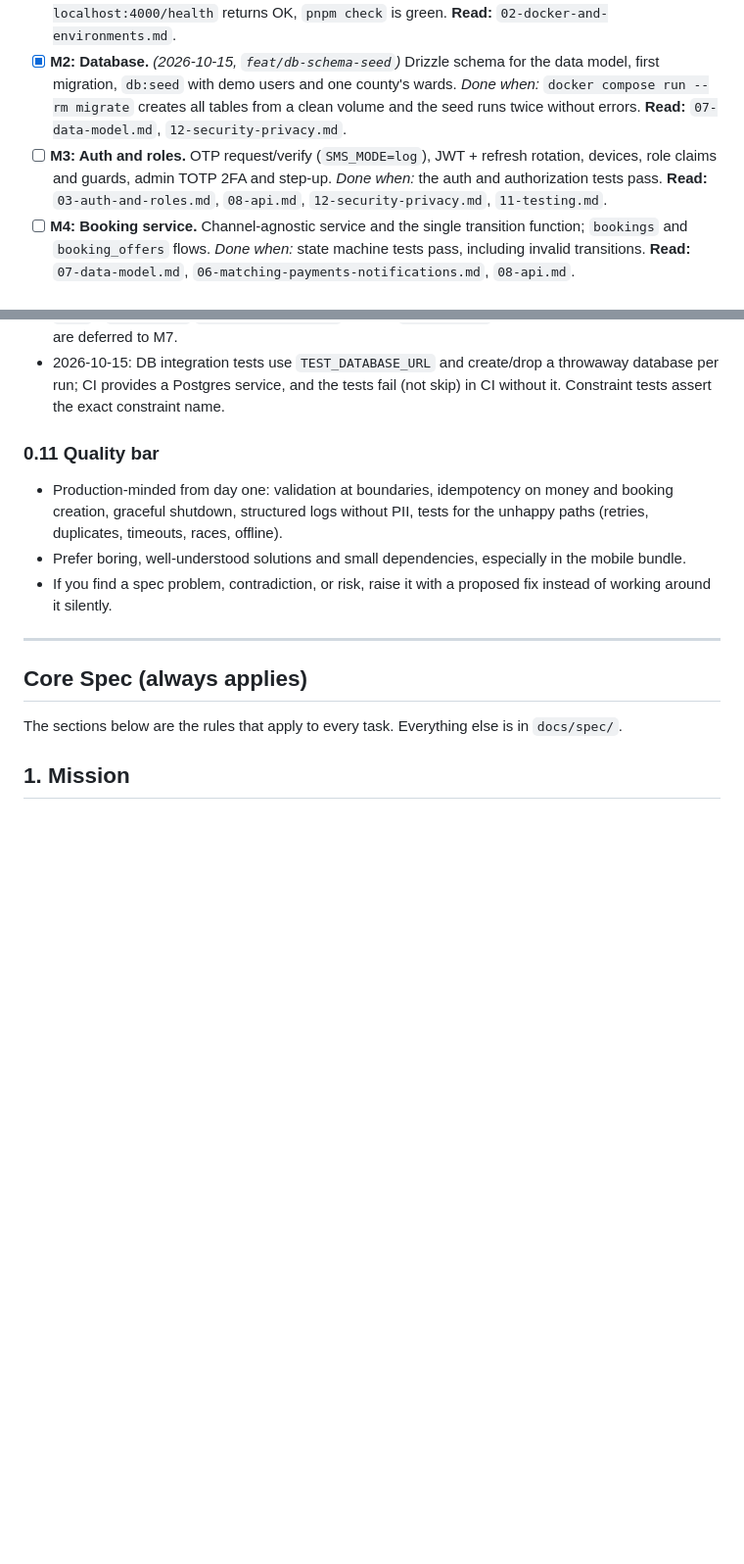
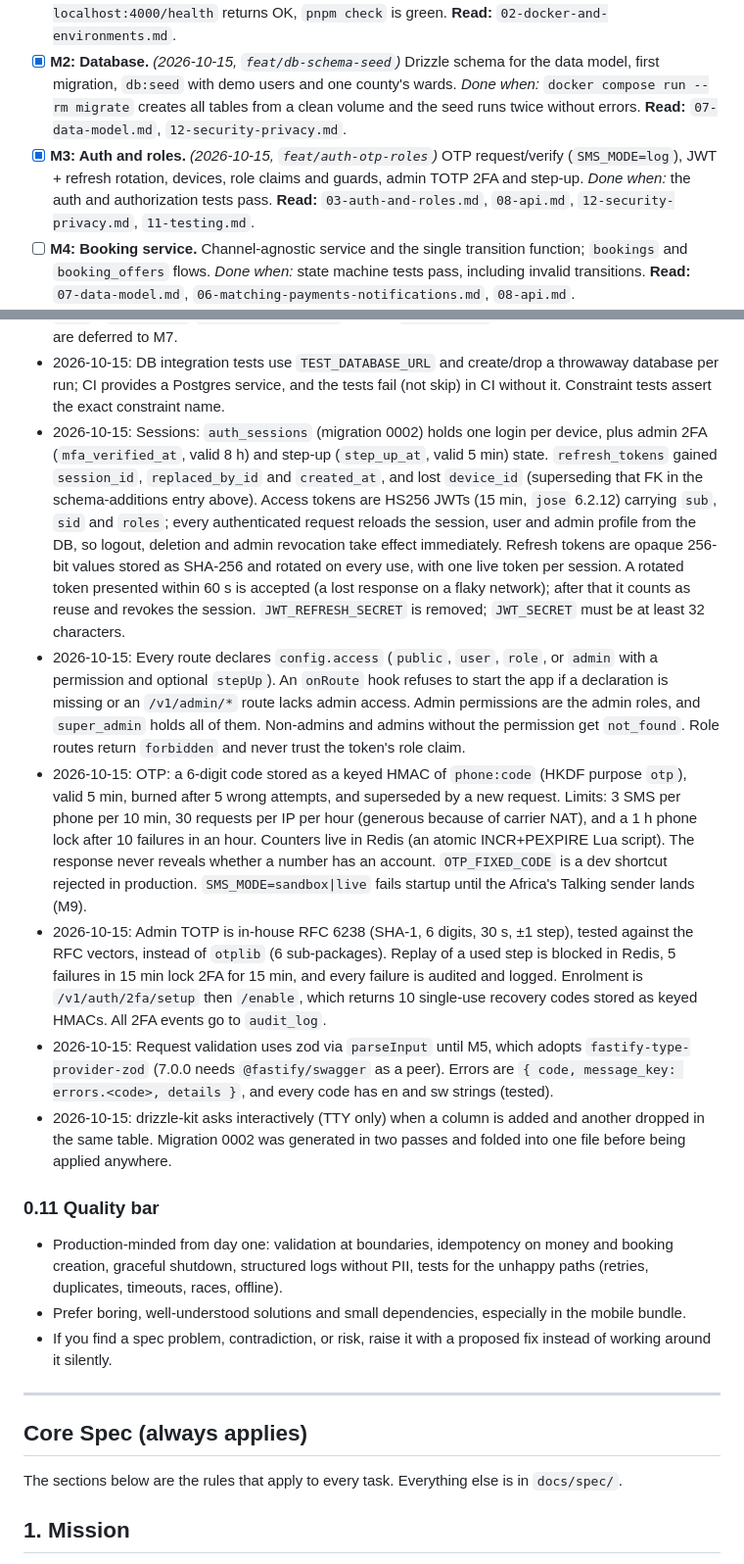
Before and after one commit to polyjosh/vetlink, a Markdown page: CLAUDE.md, 2 parts joined by grey strips. Shown at 98% size. Rendered like a GitHub page; blank space fills up the shorter version.

Commit message:
docs: M3 tracker and auth decisions
Co-Authored-By: Claude Opus 5.5 <noreply@anthropic.com>

```diff
--- a/CLAUDE.md
+++ b/CLAUDE.md
@@ -127,7 +127,7 @@ Tick items as they are completed and verified. Each milestone has a **Done when*
 - [x] **M0: Repo and Claude Code setup.** *(2026-10-15, `main`)* `git init`, `.gitignore`, `.claude/settings.json`, slash commands, README stub. *Done when:* repo committed on `main`, config files exist, `/task` appears as a command. **Read:** `00-claude-code-setup.md`.
 - [x] **M1: Scaffold and Docker.** *(2026-10-15, `chore/scaffold-docker`)* pnpm + Turborepo monorepo, `apps/api` skeleton with `/health` and `/ready`, `Dockerfile`, `docker-compose.yml`, `.dockerignore`, `.env.example`, root scripts from 0.4, CI that builds the image, README with the local access map. *Done when:* `docker compose up -d` starts everything healthy, `curl localhost:4000/health` returns OK, `pnpm check` is green. **Read:** `02-docker-and-environments.md`.
 - [x] **M2: Database.** *(2026-10-15, `feat/db-schema-seed`)* Drizzle schema for the data model, first migration, `db:seed` with demo users and one county's wards. *Done when:* `docker compose run --rm migrate` creates all tables from a clean volume and the seed runs twice without errors. **Read:** `07-data-model.md`, `12-security-privacy.md`.
-- [ ] **M3: Auth and roles.** OTP request/verify (`SMS_MODE=log`), JWT + refresh rotation, devices, role claims and guards, admin TOTP 2FA and step-up. *Done when:* the auth and authorization tests pass. **Read:** `03-auth-and-roles.md`, `08-api.md`, `12-security-privacy.md`, `11-testing.md`.
+- [x] **M3: Auth and roles.** *(2026-10-15, `feat/auth-otp-roles`)* OTP request/verify (`SMS_MODE=log`), JWT + refresh rotation, devices, role claims and guards, admin TOTP 2FA and step-up. *Done when:* the auth and authorization tests pass. **Read:** `03-auth-and-roles.md`, `08-api.md`, `12-security-privacy.md`, `11-testing.md`.
 - [ ] **M4: Booking service.** Channel-agnostic service and the single transition function; `bookings` and `booking_offers` flows. *Done when:* state machine tests pass, including invalid transitions. **Read:** `07-data-model.md`, `06-matching-payments-notifications.md`, `08-api.md`.
 - [ ] **M5: OpenAPI and typed client.** Schemas to OpenAPI, `/docs`, generated `packages/api-client`. *Done when:* `pnpm api:generate` is clean and the client compiles. **Read:** `08-api.md`.
 - [ ] **M6: USSD.** Engine, language and main menu, booking flow, `pnpm ussd:sim`. *Done when:* table-driven tests pass in sw and en and a booking can be made through the simulator. **Read:** `04-farmer-flows.md`, `01-product-and-channels.md`.
@@ -169,6 +169,12 @@ Record decisions here so future sessions inherit them. Format: `YYYY-MM-DD: deci
 - 2026-10-15: Dev seed county is Kiambu (60 wards; approximate sub-county coordinates). Seed data only; the pilot county is still Open Question 21.1.
 - 2026-10-15: Schema additions beyond §9 (owner-approved): CHECKs on `users.phone`/`language`/`roles`; FKs `media.booking_id`, `refresh_tokens.device_id`; uniques `refresh_tokens.token_hash`, `vet_applications(vet_user_id, version)`, `booking_offers(booking_id, vet_id)` (replaces the plain `booking_offers(booking_id)` index); FK/lookup indexes including `vets.national_id_hash`. Migration 0001 adds CHECKs: money non-negative (`fee_quoted`, `base_call_out_fee`) and `payments.amount > 0` (direction comes from `type`), `media.kind`/`vet_documents.kind` enums, `vets.rating` 1 to 5. Payment uniqueness rules are deferred to M7.
 - 2026-10-15: DB integration tests use `TEST_DATABASE_URL` and create/drop a throwaway database per run; CI provides a Postgres service, and the tests fail (not skip) in CI without it. Constraint tests assert the exact constraint name.
+- 2026-10-15: Sessions: `auth_sessions` (migration 0002) holds one login per device, plus admin 2FA (`mfa_verified_at`, valid 8 h) and step-up (`step_up_at`, valid 5 min) state. `refresh_tokens` gained `session_id`, `replaced_by_id` and `created_at`, and lost `device_id` (superseding that FK in the schema-additions entry above). Access tokens are HS256 JWTs (15 min, `jose` 6.2.12) carrying `sub`, `sid` and `roles`; every authenticated request reloads the session, user and admin profile from the DB, so logout, deletion and admin revocation take effect immediately. Refresh tokens are opaque 256-bit values stored as SHA-256 and rotated on every use, with one live token per session. A rotated token presented within 60 s is accepted (a lost response on a flaky network); after that it counts as reuse and revokes the session. `JWT_REFRESH_SECRET` is removed; `JWT_SECRET` must be at least 32 characters.
+- 2026-10-15: Every route declares `config.access` (`public`, `user`, `role`, or `admin` with a permission and optional `stepUp`). An `onRoute` hook refuses to start the app if a declaration is missing or an `/v1/admin/*` route lacks admin access. Admin permissions are the admin roles, and `super_admin` holds all of them. Non-admins and admins without the permission get `not_found`. Role routes return `forbidden` and never trust the token's role claim.
+- 2026-10-15: OTP: a 6-digit code stored as a keyed HMAC of `phone:code` (HKDF purpose `otp`), valid 5 min, burned after 5 wrong attempts, and superseded by a new request. Limits: 3 SMS per phone per 10 min, 30 requests per IP per hour (generous because of carrier NAT), and a 1 h phone lock after 10 failures in an hour. Counters live in Redis (an atomic INCR+PEXPIRE Lua script). The response never reveals whether a number has an account. `OTP_FIXED_CODE` is a dev shortcut rejected in production. `SMS_MODE=sandbox|live` fails startup until the Africa's Talking sender lands (M9).
+- 2026-10-15: Admin TOTP is in-house RFC 6238 (SHA-1, 6 digits, 30 s, ±1 step), tested against the RFC vectors, instead of `otplib` (6 sub-packages). Replay of a used step is blocked in Redis, 5 failures in 15 min lock 2FA for 15 min, and every failure is audited and logged. Enrolment is `/v1/auth/2fa/setup` then `/enable`, which returns 10 single-use recovery codes stored as keyed HMACs. All 2FA events go to `audit_log`.
+- 2026-10-15: Request validation uses zod via `parseInput` until M5, which adopts `fastify-type-provider-zod` (7.0.0 needs `@fastify/swagger` as a peer). Errors are `{ code, message_key: errors.<code>, details }`, and every code has en and sw strings (tested).
+- 2026-10-15: drizzle-kit asks interactively (TTY only) when a column is added and another dropped in the same table. Migration 0002 was generated in two passes and folded into one file before being applied anywhere.
 
 ### 0.11 Quality bar
 
```
